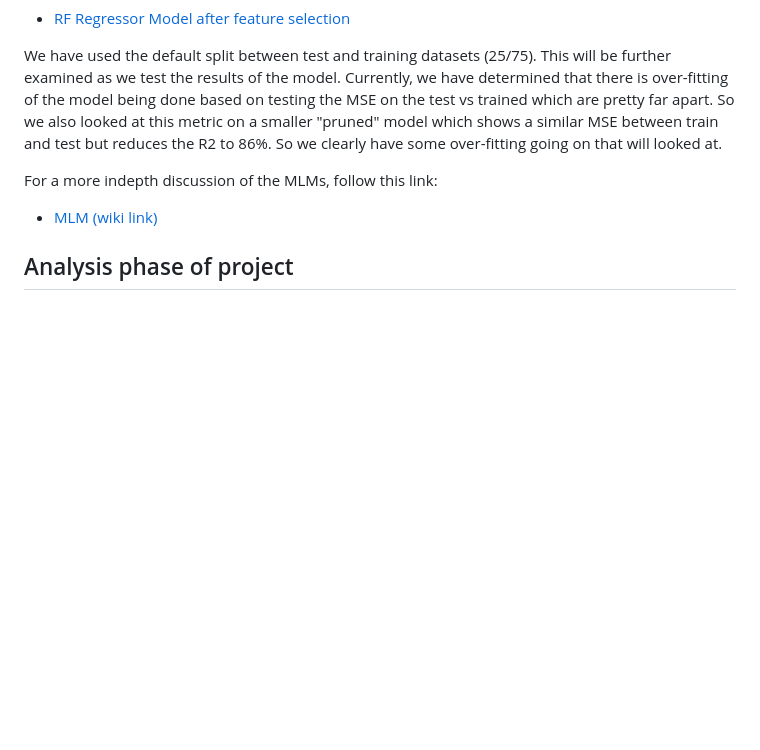
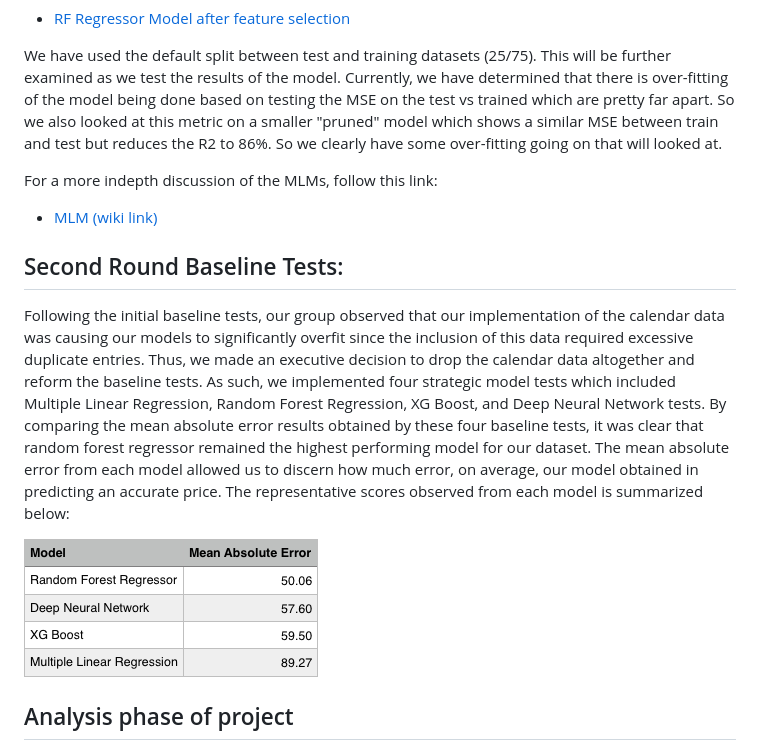
Before and after one commit to whitneylosinski/Eat.Sleep.Data, a Markdown page: README.md, the part around the change. GitHub-like rendering; pictures changed too: PNGs/Baseline_Model_Comparison_MAE.png (added); blank space fills up the shorter version.

Commit message:
readme update on round two baselines

```diff
--- a/README.md
+++ b/README.md
@@ -66,6 +66,13 @@ For a more indepth discussion of the MLMs, follow this link:
 
 - <a href = "https://github.com/whitneylosinski/Eat.Sleep.Data/wiki/Machine-Learning-Model-Development">MLM (wiki link)</a>
 
+## Second Round Baseline Tests:
+
+Following the initial baseline tests, our group observed that our implementation of the calendar data was causing our models to significantly overfit since the inclusion of this data required excessive duplicate entries.  Thus, we made an executive decision to drop the calendar data altogether and reform the baseline tests.  As such, we implemented four strategic model tests which included Multiple Linear Regression, Random Forest Regression, XG Boost, and Deep Neural Network tests.  By comparing the mean absolute error results obtained by these four baseline tests, it was clear that random forest regressor remained the highest performing model for our dataset.  The mean absolute error from each model allowed us to discern how much error, on average, our model obtained in predicting an accurate price.  The representative scores observed from each model is summarized below:
+
+![MAE Comparison](PNGs/Baseline_Model_Comparison_MAE.png)
+
+
 ##  Analysis phase of project
 
 We are still doing on-going analysis as we have gotten our MLM connected to our dashboard.  The results of the model are not coming out as expected so we are further exploring the dataset and feature analysis.  Discussion of the results can be found in both the Feature Selection Wiki and discussion of the MLM model.
```
